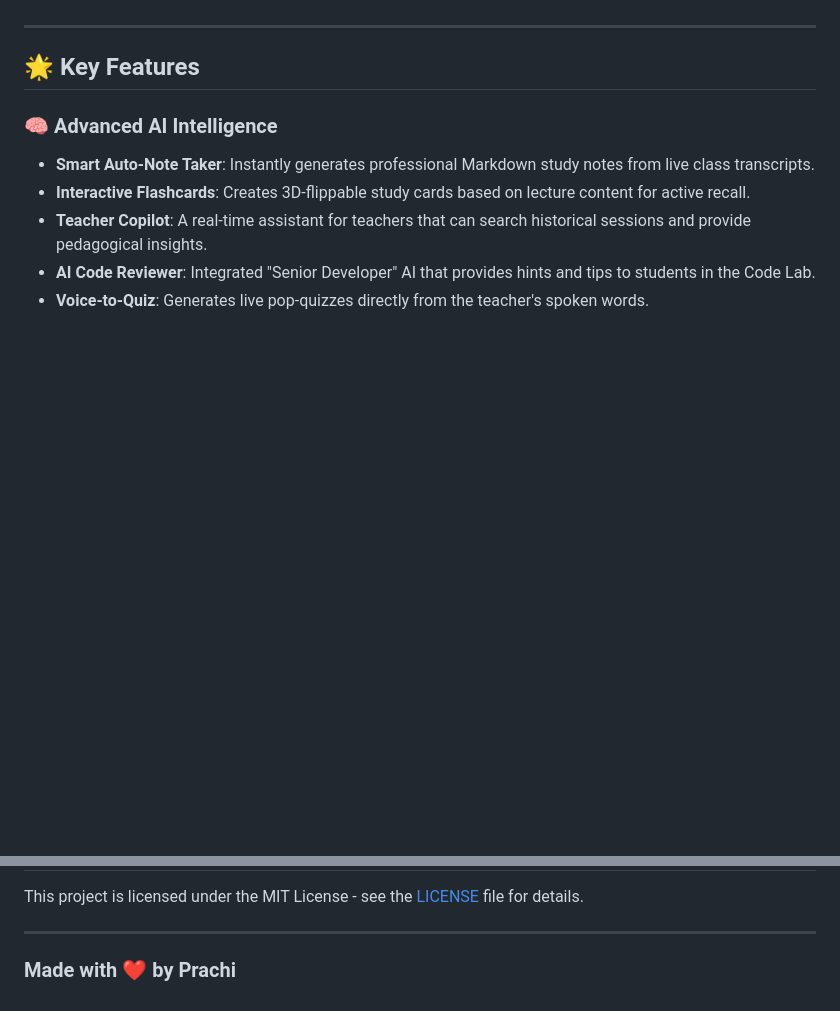
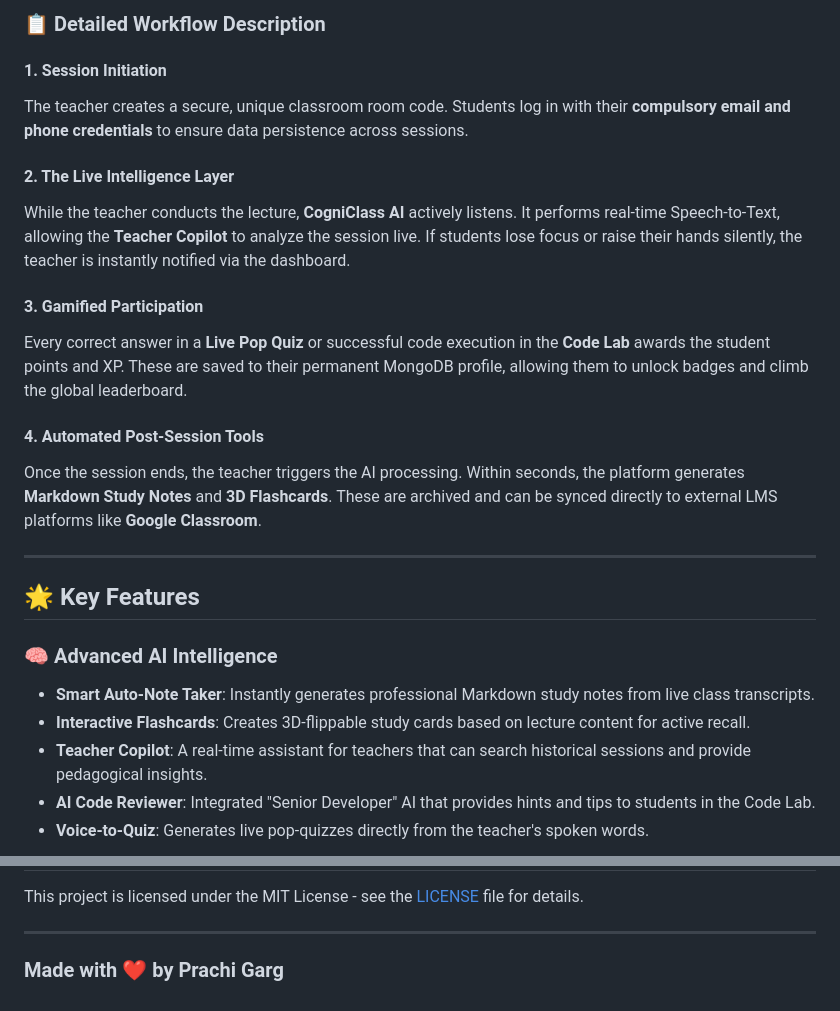
Before and after one commit to prachigarg1511/CogniClassAI, a Markdown page: README.md, 2 parts joined by grey strips. GitHub-like rendering; blank space fills up the shorter version.

Commit message:
Docs: Add system flowchart and detailed platform workflow

```diff
--- a/README.md
+++ b/README.md
@@ -8,3 +33,16 @@
+### 📋 Detailed Workflow Description
+
+#### 1. Session Initiation
+The teacher creates a secure, unique classroom room code. Students log in with their **compulsory email and phone credentials** to ensure data persistence across sessions.
+
+#### 2. The Live Intelligence Layer
+While the teacher conducts the lecture, **CogniClass AI** actively listens. It performs real-time Speech-to-Text, allowing the **Teacher Copilot** to analyze the session live. If students lose focus or raise their hands silently, the teacher is instantly notified via the dashboard.
+
+#### 3. Gamified Participation
+Every correct answer in a **Live Pop Quiz** or successful code execution in the **Code Lab** awards the student points and XP. These are saved to their permanent MongoDB profile, allowing them to unlock badges and climb the global leaderboard.
+
+#### 4. Automated Post-Session Tools
+Once the session ends, the teacher triggers the AI processing. Within seconds, the platform generates **Markdown Study Notes** and **3D Flashcards**. These are archived and can be synced directly to external LMS platforms like **Google Classroom**.
 
 ---
 
@@ -98,4 +136,4 @@ This project is licensed under the MIT License - see the [LICENSE](LICENSE) file
 
 ---
 
-### Made with ❤️ by Prachi
+### Made with ❤️ by Prachi Garg
```
Also changed, not shown: other parts of README.md (+25 -0 lines).
